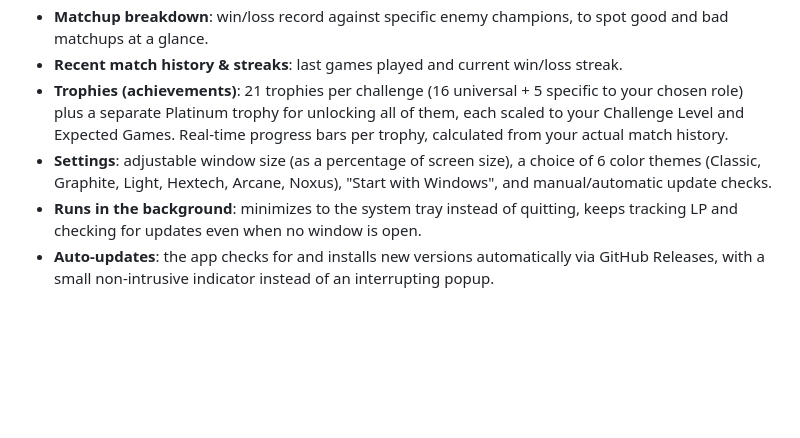
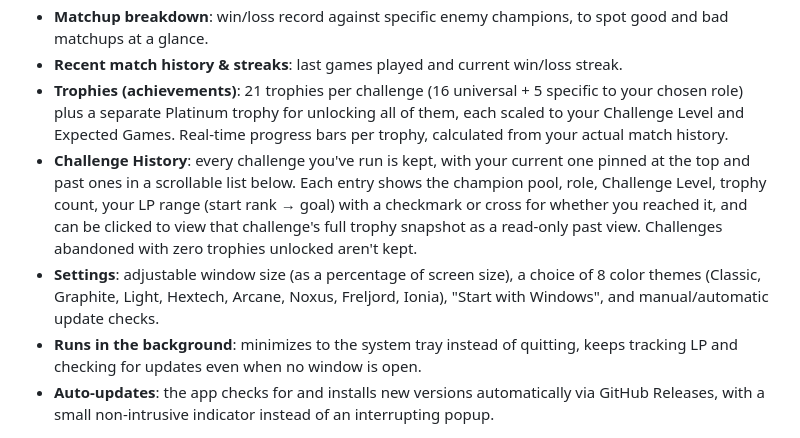
Before and after one commit to snfabirk/ttp-desktop, a Markdown page: README.md, the part around the change. Rendered like a GitHub page; blank space fills up the shorter version.

Commit message:
Update README: 8 themes, add Challenge History feature
README still listed 6 color themes (now 8) and didn't mention the
Challenge History feature at all. Also gave the GitHub repo a real
description instead of just the repo name.

Co-Authored-By: Claude Sonnet 5 <noreply@anthropic.com>

```diff
--- a/README.md
+++ b/README.md
@@ -15,7 +15,8 @@ This is a personal project built for myself and a small group of friends. It is
 - **Matchup breakdown**: win/loss record against specific enemy champions, to spot good and bad matchups at a glance.
 - **Recent match history & streaks**: last games played and current win/loss streak.
 - **Trophies (achievements)**: 21 trophies per challenge (16 universal + 5 specific to your chosen role) plus a separate Platinum trophy for unlocking all of them, each scaled to your Challenge Level and Expected Games. Real-time progress bars per trophy, calculated from your actual match history.
-- **Settings**: adjustable window size (as a percentage of screen size), a choice of 6 color themes (Classic, Graphite, Light, Hextech, Arcane, Noxus), "Start with Windows", and manual/automatic update checks.
+- **Challenge History**: every challenge you've run is kept, with your current one pinned at the top and past ones in a scrollable list below. Each entry shows the champion pool, role, Challenge Level, trophy count, your LP range (start rank → goal) with a checkmark or cross for whether you reached it, and can be clicked to view that challenge's full trophy snapshot as a read-only past view. Challenges abandoned with zero trophies unlocked aren't kept.
+- **Settings**: adjustable window size (as a percentage of screen size), a choice of 8 color themes (Classic, Graphite, Light, Hextech, Arcane, Noxus, Freljord, Ionia), "Start with Windows", and manual/automatic update checks.
 - **Runs in the background**: minimizes to the system tray instead of quitting, keeps tracking LP and checking for updates even when no window is open.
 - **Auto-updates**: the app checks for and installs new versions automatically via GitHub Releases, with a small non-intrusive indicator instead of an interrupting popup.
 
```
